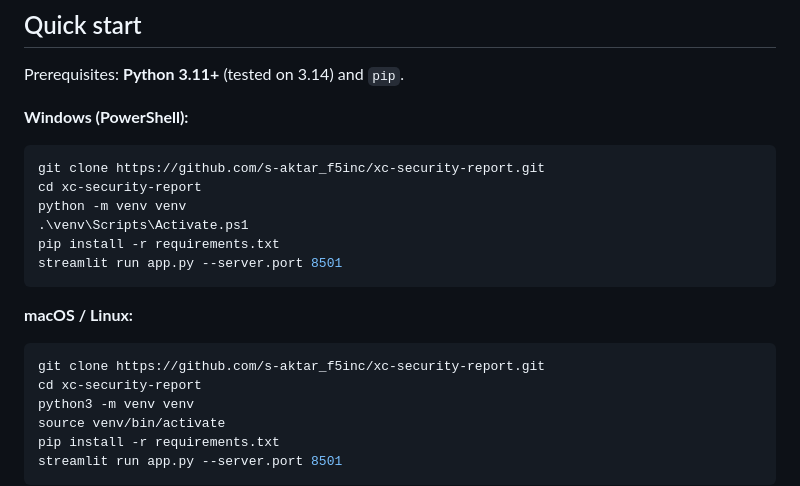
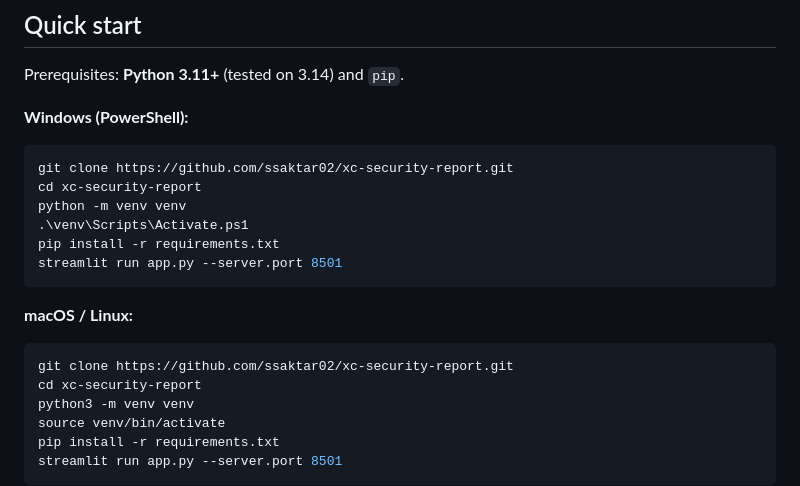
Before and after one commit to ssaktar02/xc-security-report, a Markdown page: README.md, the part around the change. GitHub-like rendering.

````diff
--- a/README.md
+++ b/README.md
@@ -45,7 +45,7 @@ Prerequisites: **Python 3.11+** (tested on 3.14) and `pip`.
 
 **Windows (PowerShell):**
 ```powershell
-git clone https://github.com/s-aktar_f5inc/xc-security-report.git
+git clone https://github.com/ssaktar02/xc-security-report.git
 cd xc-security-report
 python -m venv venv
 .\venv\Scripts\Activate.ps1
@@ -55,7 +55,7 @@ streamlit run app.py --server.port 8501
 
 **macOS / Linux:**
 ```bash
-git clone https://github.com/s-aktar_f5inc/xc-security-report.git
+git clone https://github.com/ssaktar02/xc-security-report.git
 cd xc-security-report
 python3 -m venv venv
 source venv/bin/activate
````
